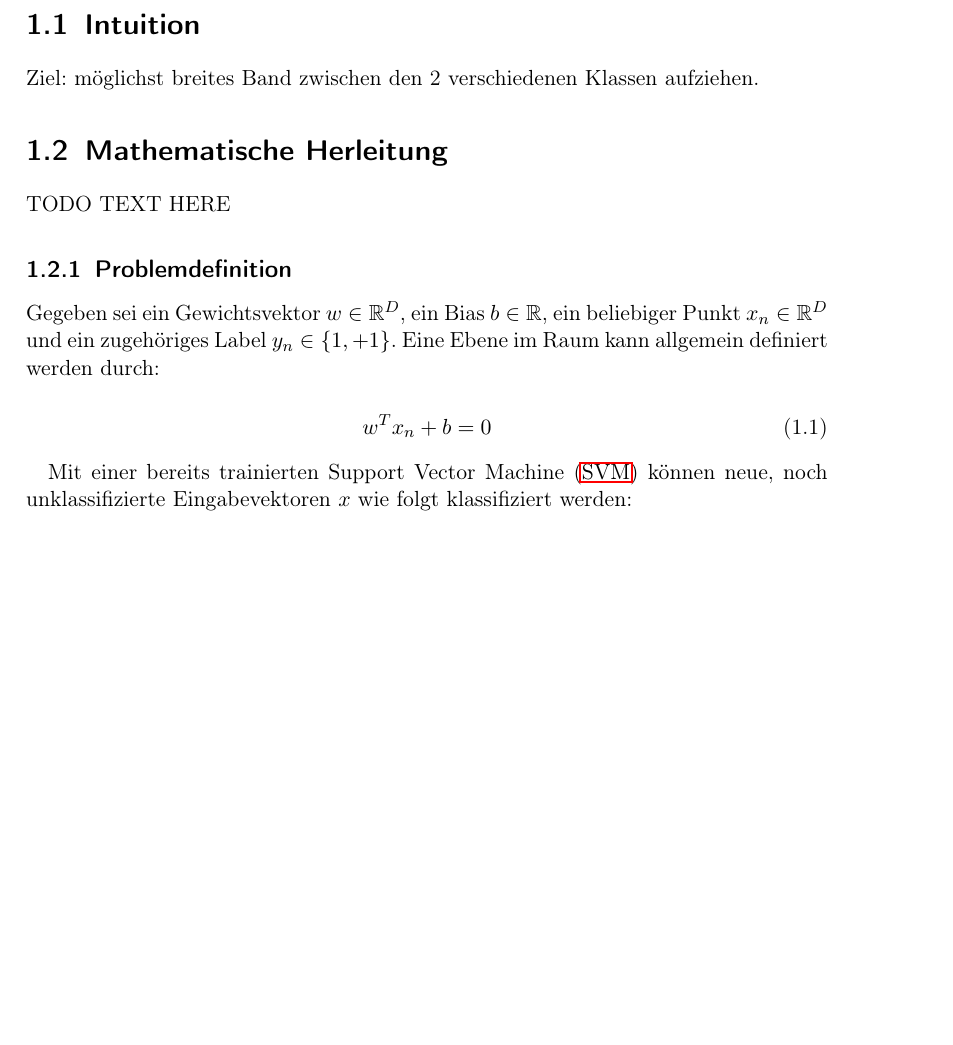
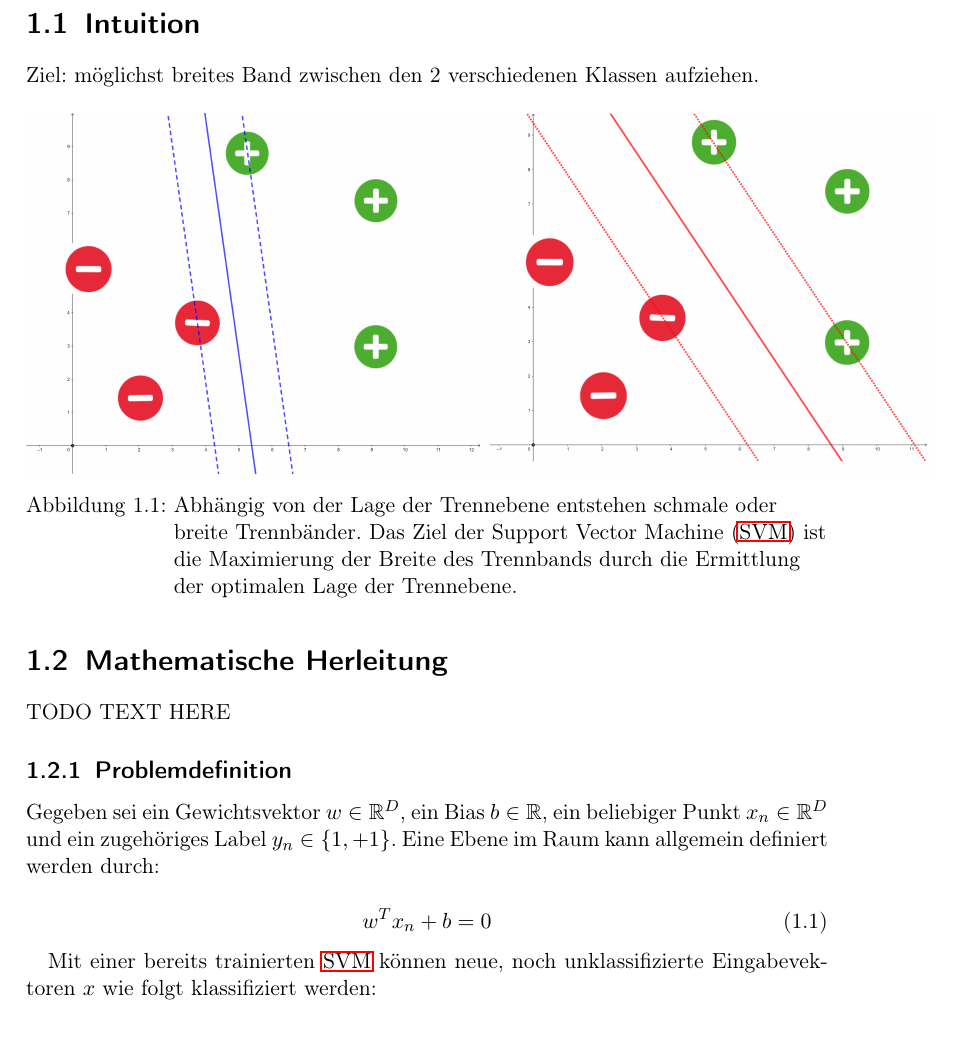
Before and after one commit to hopfii/SVM, a LaTeX document (handout/main.tex): part of page 4 of 13, cut so that both start at the same text, the shorter picture padded with empty space. Compiled offline with pdfLaTeX.

Commit message:
more pictures coz why not

```diff
--- a/handout/main.tex
+++ b/handout/main.tex
@@ -90,6 +90,15 @@
 
 \section{Intuition}
 Ziel: möglichst breites Band zwischen den 2 verschiedenen Klassen aufziehen.
+
+
+\begin{figure}[H]
+	\centering
+	\includegraphics[width = 16cm]{assets/small_vs_big_margin.png}
+	\caption{Abhängig von der Lage der Trennebene entstehen schmale oder breite Trennbänder. Das Ziel der \ac{SVM} ist die Maximierung der Breite des Trennbands durch die Ermittlung der optimalen Lage der Trennebene.}
+	\label{fig:intuition_margin}
+\end{figure}
+
 
 \section{Mathematische Herleitung}
 
```
Also changed, not shown: handout/assets/intuition_big_margin.png (added), handout/assets/intuition_small_margin.png (added), handout/assets/small_vs_big_margin.png (added), handout/main.pdf, 4 other files.
